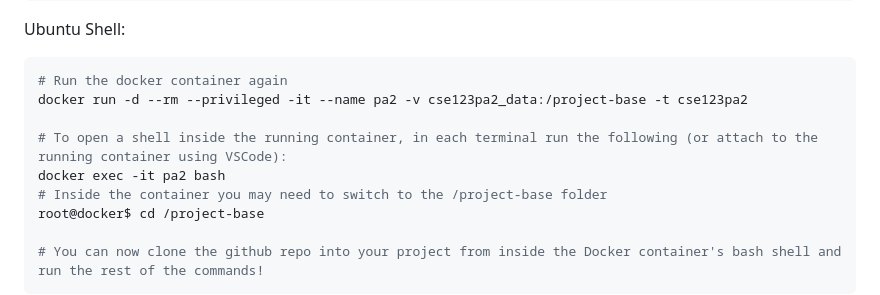
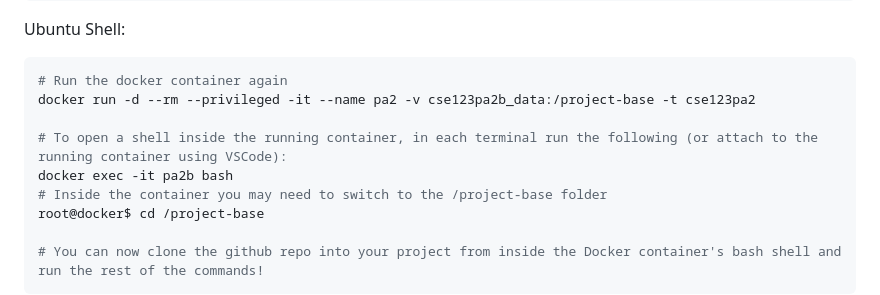
Before and after one commit to ucsd-cse123-fa24/project2b-container, a Markdown page: README.md, the part around the change. GitHub-like rendering.

````diff
--- a/README.md
+++ b/README.md
@@ -74,10 +74,10 @@ wsl --shutdown
 Ubuntu Shell:
 ```bash
 # Run the docker container again
-docker run -d --rm --privileged -it --name pa2 -v cse123pa2_data:/project-base -t cse123pa2
+docker run -d --rm --privileged -it --name pa2 -v cse123pa2b_data:/project-base -t cse123pa2
 
 # To open a shell inside the running container, in each terminal run the following (or attach to the running container using VSCode):
-docker exec -it pa2 bash
+docker exec -it pa2b bash
 # Inside the container you may need to switch to the /project-base folder
 root@docker$ cd /project-base
 
````
